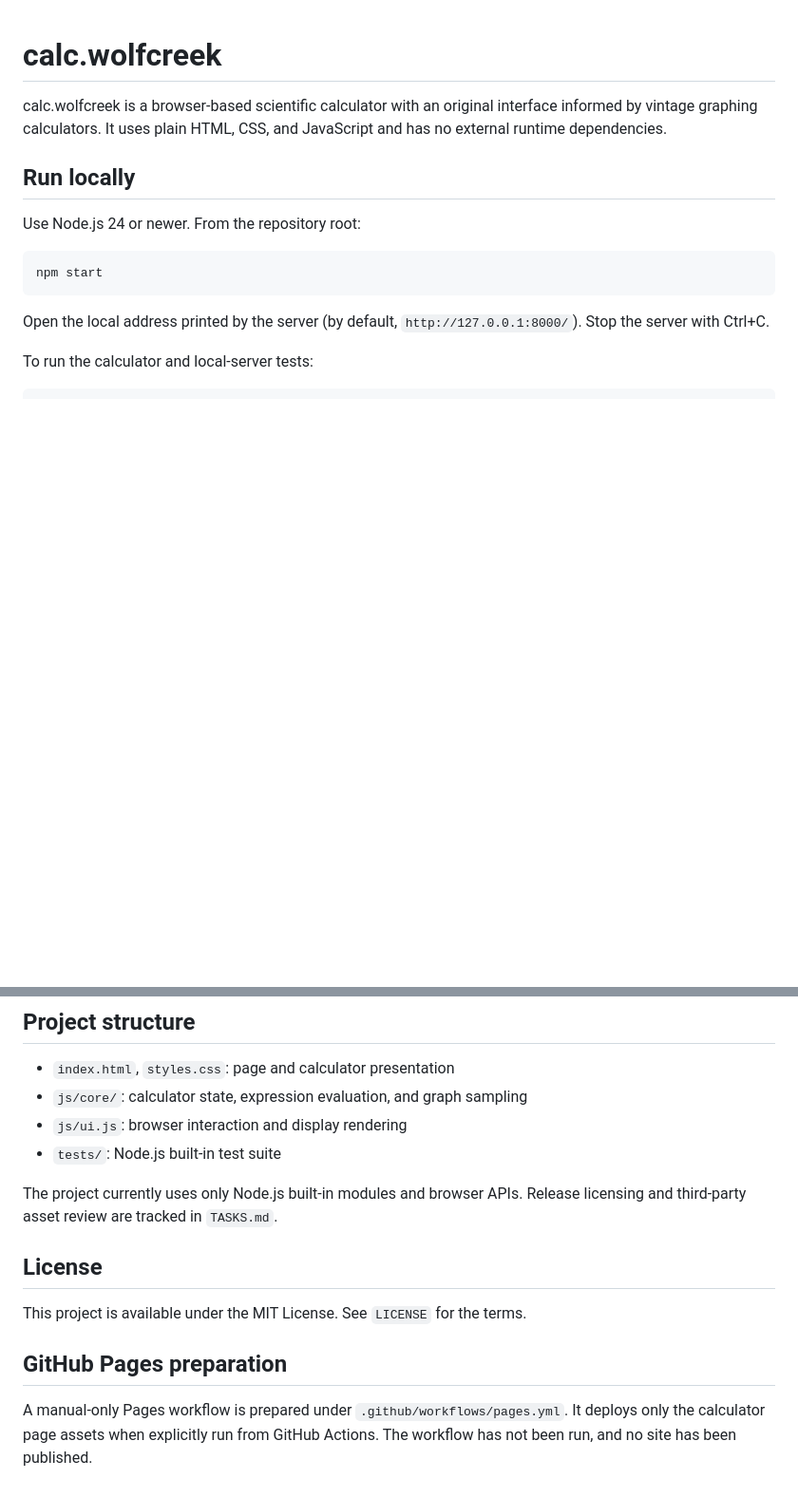
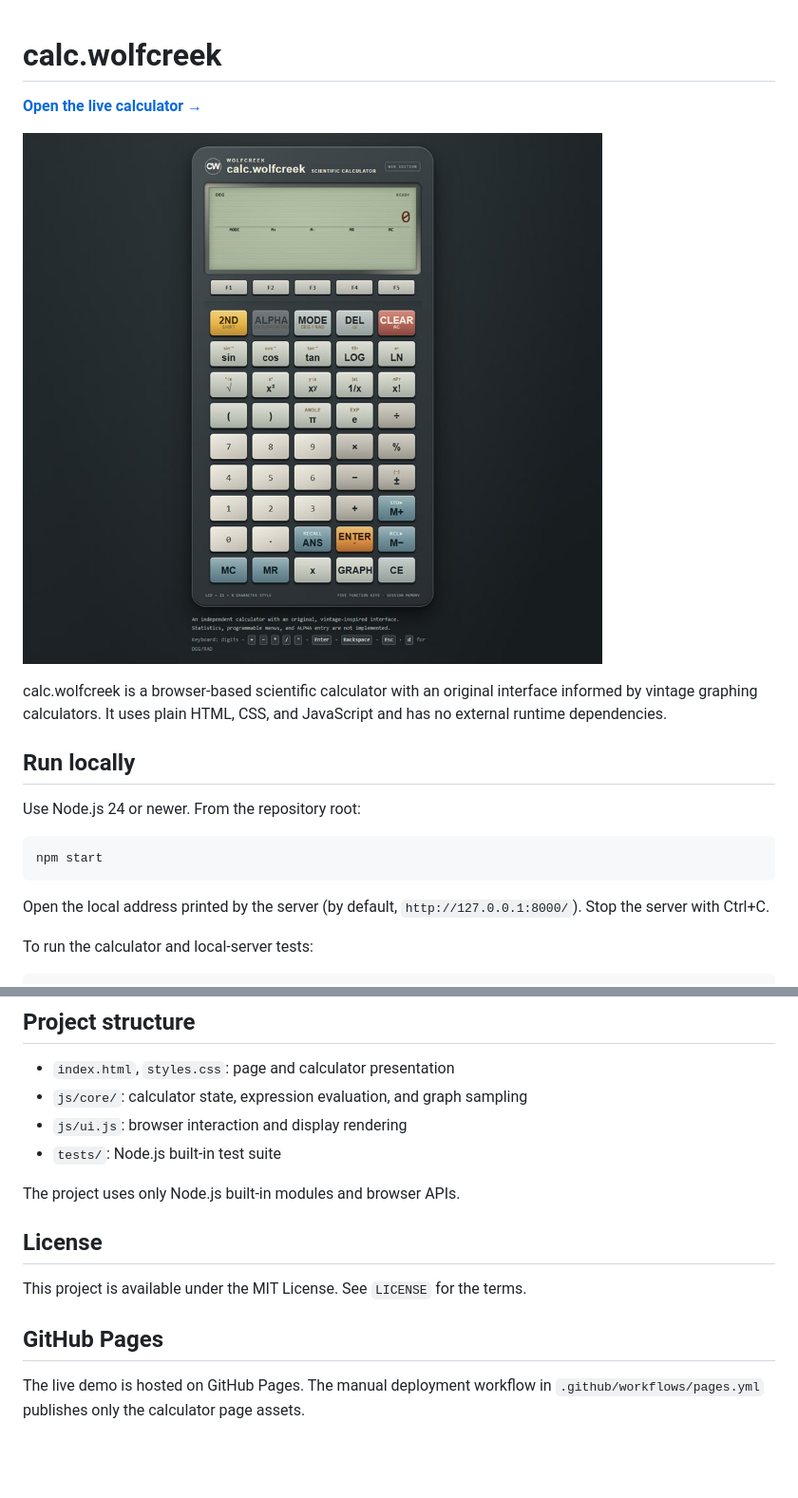
Before and after one commit to chriseatontx/wolfcalc, a Markdown page: README.md, 2 parts joined by grey strips. Shown at 95% size. GitHub-like rendering; pictures changed too: assets/wolfcalc-preview.jpg (added); blank space fills up the shorter version.

Commit message:
docs: link live demo and add screenshot

```diff
--- a/README.md
+++ b/README.md
@@ -1,4 +1,8 @@
 # calc.wolfcreek
+
+[**Open the live calculator →**](https://chriseatontx.github.io/wolfcalc/)
+
+![calc.wolfcreek scientific calculator](assets/wolfcalc-preview.jpg)
 
 calc.wolfcreek is a browser-based scientific calculator with an original interface informed by vintage graphing calculators. It uses plain HTML, CSS, and JavaScript and has no external runtime dependencies.
 
@@ -37,12 +41,12 @@ Statistics, programmable menus, and ALPHA character entry are not implemented. T
 - `js/ui.js`: browser interaction and display rendering
 - `tests/`: Node.js built-in test suite
 
-The project currently uses only Node.js built-in modules and browser APIs. Release licensing and third-party asset review are tracked in `TASKS.md`.
+The project uses only Node.js built-in modules and browser APIs.
 
 ## License
 
 This project is available under the MIT License. See `LICENSE` for the terms.
 
-## GitHub Pages preparation
+## GitHub Pages
 
-A manual-only Pages workflow is prepared under `.github/workflows/pages.yml`. It deploys only the calculator page assets when explicitly run from GitHub Actions. The workflow has not been run, and no site has been published.
+The live demo is hosted on GitHub Pages. The manual deployment workflow in `.github/workflows/pages.yml` publishes only the calculator page assets.
```
